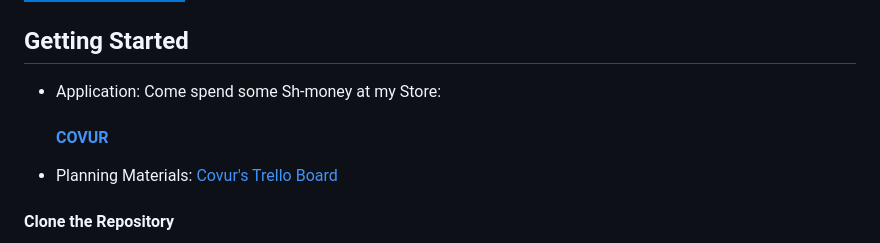
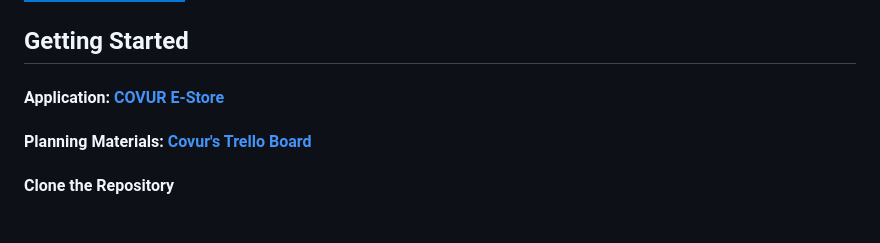
Before and after one commit to smackeem/COVUR, a Markdown page: README.md, the part around one of its changes. GitHub-like rendering; badges without logos.

```diff
--- a/README.md
+++ b/README.md
@@ -66,8 +66,7 @@ Welcome to the COVUR E-Store Application, a sophisticated and feature-rich platf
 
 
 ## Getting Started
-* Application: Come spend some Sh-money at my Store: <a href="https://covurstore-aef113cfb56b.herokuapp.com/"><h4>COVUR</h4></a>
-
-* Planning Materials: <a href='https://trello.com/b/0yivI40t/covur'>Covur's Trello Board</a>
+<h4>Application: <a href="https://covurstore-aef113cfb56b.herokuapp.com/">COVUR E-Store</a></h4>
+<h4>Planning Materials: <a href='https://trello.com/b/0yivI40t/covur'>Covur's Trello Board</a></h4>
 
 <h4>Clone the Repository</h4>
```
Also changed, not shown: other parts of README.md (+8 -13 lines).
